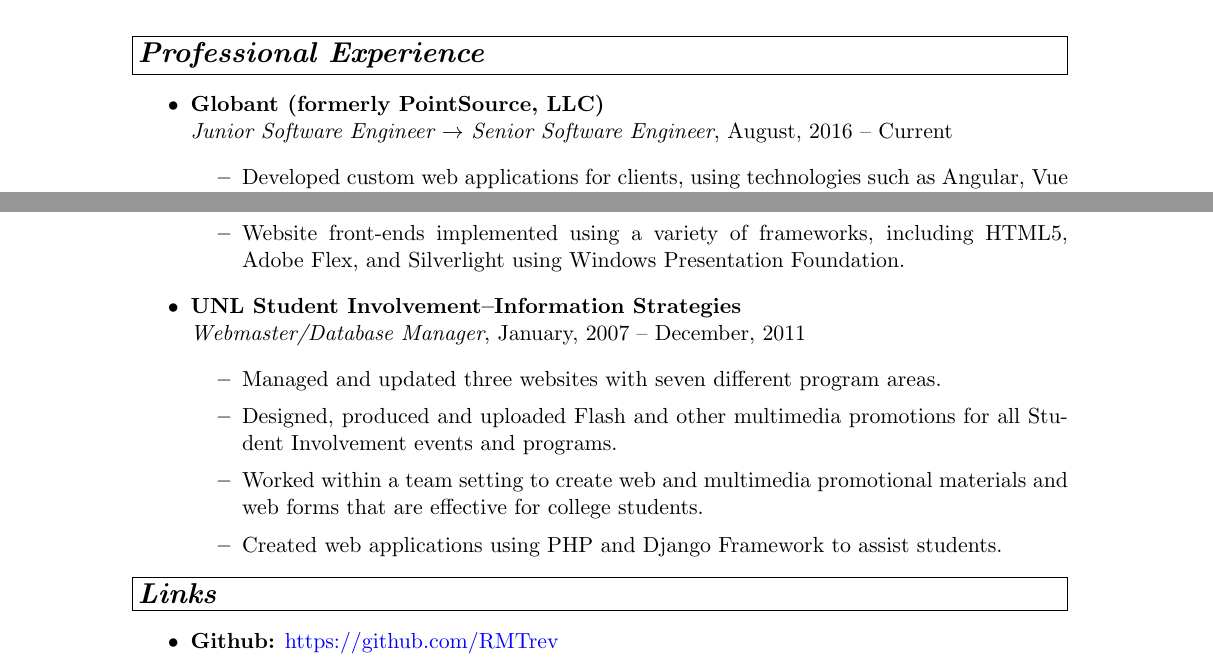
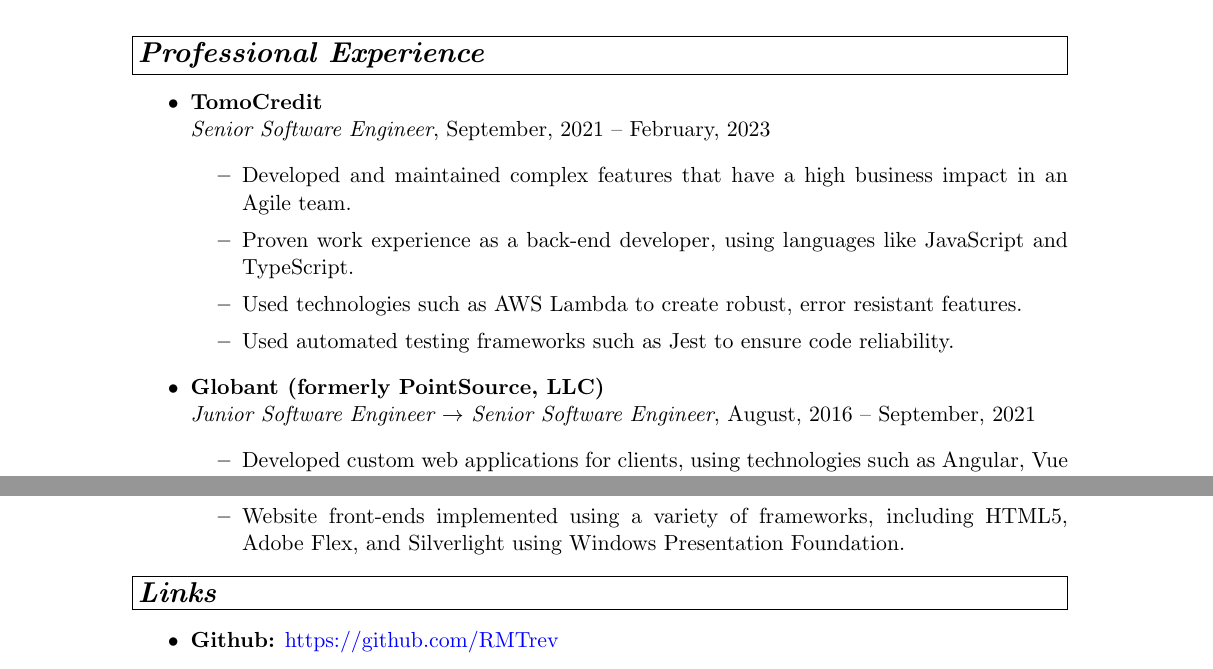
Before and after one commit to RMTrev/resume, a LaTeX CV (resume.tex): two parts of page 2 of 2, joined at a grey line, cut so that both start at the same text. Compiled offline with pdfLaTeX.

Commit message:
update with tomocredit

```diff
--- a/resume.tex
+++ b/resume.tex
@@ -122,8 +122,17 @@
 \noindent \framebox[6.5in][l]{\large\textbf{\textit{Professional Experience}}}
 \begin{itemize}
 
+\item\textbf{TomoCredit}\\
+\textit{Senior Software Engineer}, September, 2021 -- February, 2023
+\begin{itemize}
+\item Developed and maintained complex features that have a high business impact in an Agile team.
+\item Proven work experience as a back-end developer, using languages like JavaScript and TypeScript.
+\item Used technologies such as AWS Lambda to create robust, error resistant features.
+\item Used automated testing frameworks such as Jest to ensure code reliability.
+\end{itemize}
+
 \item\textbf{Globant (formerly PointSource, LLC)}\\
-\textit{Junior Software Engineer $\to$ Senior Software Engineer}, August, 2016 -- Current
+\textit{Junior Software Engineer $\to$ Senior Software Engineer}, August, 2016 -- September, 2021
 \begin{itemize}
 \item Developed custom web applications for clients, using technologies such as Angular, Vue and NodeJS in an Agile team.
 \item Used the Contentful headless CMS alongside Vue to rapidly construct a website for a client.
@@ -141,15 +150,15 @@
 \item Website front-ends implemented using a variety of frameworks, including HTML5, Adobe Flex, and Silverlight using Windows Presentation Foundation.
 \end{itemize}
 
-\item\textbf{UNL Student Involvement--Information Strategies}\\
-\textit{Webmaster/Database Manager}, January, 2007 -- December, 2011
-\begin{itemize}
-\item Managed and updated three websites with seven different program areas.
-\item Designed, produced and uploaded Flash and other multimedia promotions for all Student Involvement events and programs.
-\item Worked within a team setting to create web and multimedia promotional materials and web forms that are effective for college students.
-\item Created web applications using PHP and Django Framework to assist students.
-%\item Worked with databases, clients and server-side scripting.
-\end{itemize}
+%\item\textbf{UNL Student Involvement--Information Strategies}\\
+%\textit{Webmaster/Database Manager}, January, 2007 -- December, 2011
+%\begin{itemize}
+%\item Managed and updated three websites with seven different program areas.
+%\item Designed, produced and uploaded Flash and other multimedia promotions for all Student Involvement events and programs.
+%\item Worked within a team setting to create web and multimedia promotional materials and web forms that are %effective for college students.
+%\item Created web applications using PHP and Django Framework to assist students.
+%%\item Worked with databases, clients and server-side scripting.
+%\end{itemize}
 
 %\item\textbf{Southeast Community College--Technology}\\
 %\textit{Student IT Technician}, Summer 2006
```
Also changed, not shown: resume.pdf.
